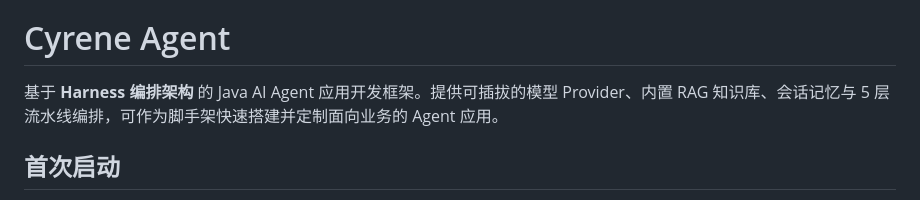
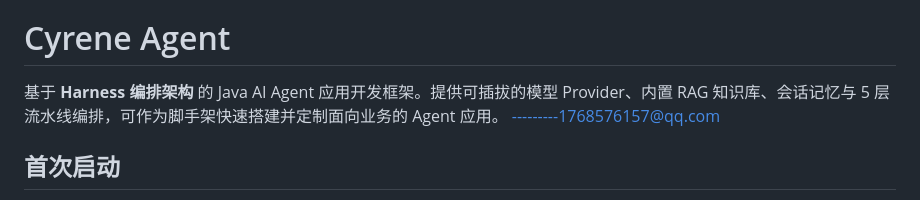
Before and after one commit to chenkezhen480/Cyrene, a Markdown page: README.md, the part around the change. GitHub-like rendering.

```diff
--- a/README.md
+++ b/README.md
@@ -2,7 +2,7 @@
 
 # Cyrene Agent
 
-基于 **Harness 编排架构** 的 Java AI Agent 应用开发框架。提供可插拔的模型 Provider、内置 RAG 知识库、会话记忆与 5 层流水线编排，可作为脚手架快速搭建并定制面向业务的 Agent 应用。
+基于 **Harness 编排架构** 的 Java AI Agent 应用开发框架。提供可插拔的模型 Provider、内置 RAG 知识库、会话记忆与 5 层流水线编排，可作为脚手架快速搭建并定制面向业务的 Agent 应用。   ---------1768576157@qq.com
 
 ## 首次启动
 
```
Also changed, not shown: README_EN.md (+1 -1 lines).
